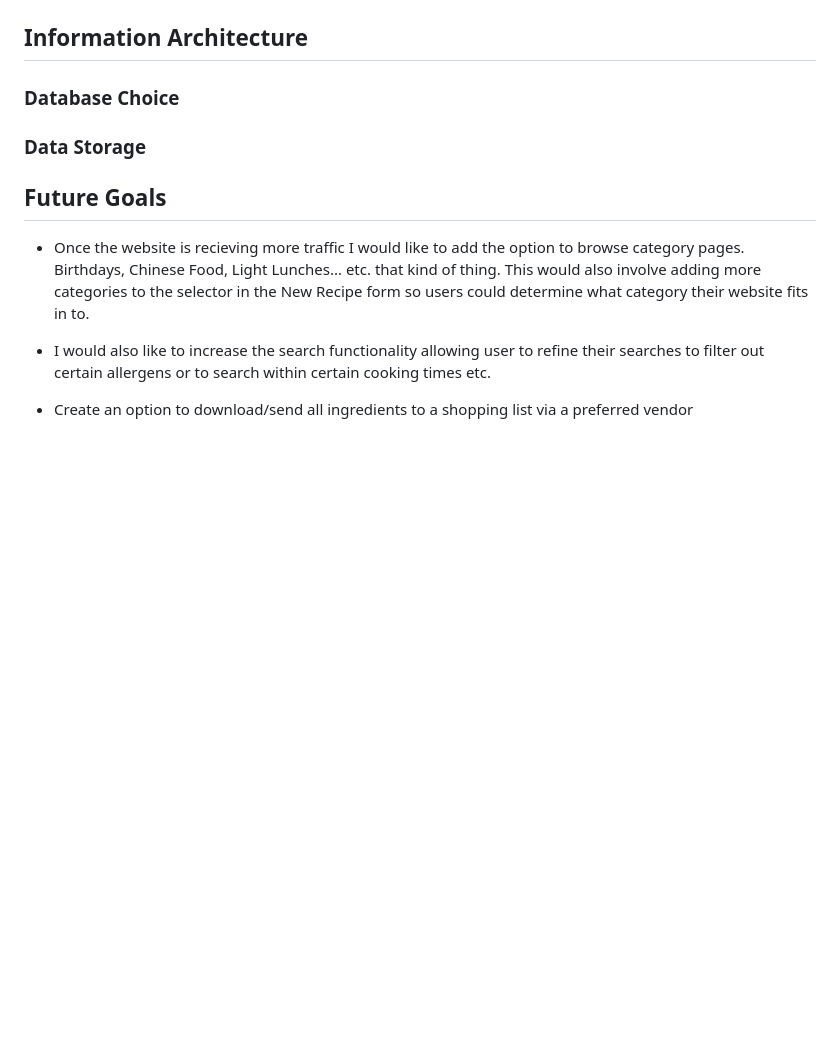
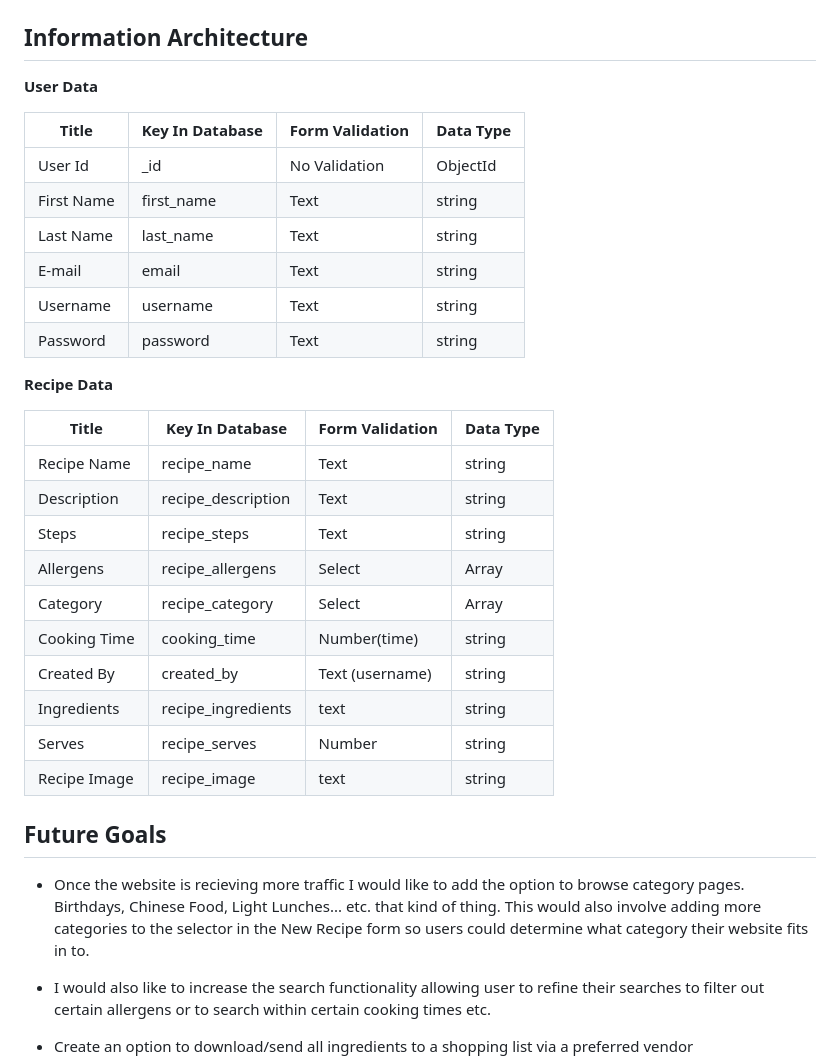
Before and after one commit to rebeccoder/cook-book, a Markdown page: README.md, the part around the change. Rendered like a GitHub page; blank space fills up the shorter version.

Commit message:
added information architecture to readme

```diff
--- a/README.md
+++ b/README.md
@@ -129,8 +129,33 @@ This website uses flash messages to let the user know when they've logged in, lo
 
 
 ## Information Architecture
-### Database Choice
-### Data Storage
+
+**User Data**
+
+| Title         | Key In Database | Form Validation | Data Type |
+|---------------|-----------------|-----------------|-----------|
+| User Id       | _id             | No Validation   | ObjectId  |
+| First Name    | first_name      | Text            | string    |
+| Last Name     | last_name       | Text            | string    |
+| E-mail        | email           | Text            | string    |
+| Username      | username        | Text            | string    |
+| Password      | password        | Text            | string    |
+
+**Recipe Data**
+
+| Title                  | Key In Database        | Form Validation | Data Type |
+|------------------------|------------------------|-----------------|-----------|
+| Recipe Name            | recipe_name            | Text            | string    |
+| Description            | recipe_description     | Text            | string    |
+| Steps                  | recipe_steps           | Text            | string    |
+| Allergens              | recipe_allergens       | Select          | Array     |
+| Category               | recipe_category        | Select          | Array     |
+| Cooking Time           | cooking_time           | Number(time)    | string    |
+| Created By             | created_by             | Text (username) | string    |
+| Ingredients            | recipe_ingredients     | text            | string    |
+| Serves                 | recipe_serves          | Number          | string    |
+| Recipe Image           | recipe_image           | text            | string    |
+
 
 ## Future Goals
 
```
